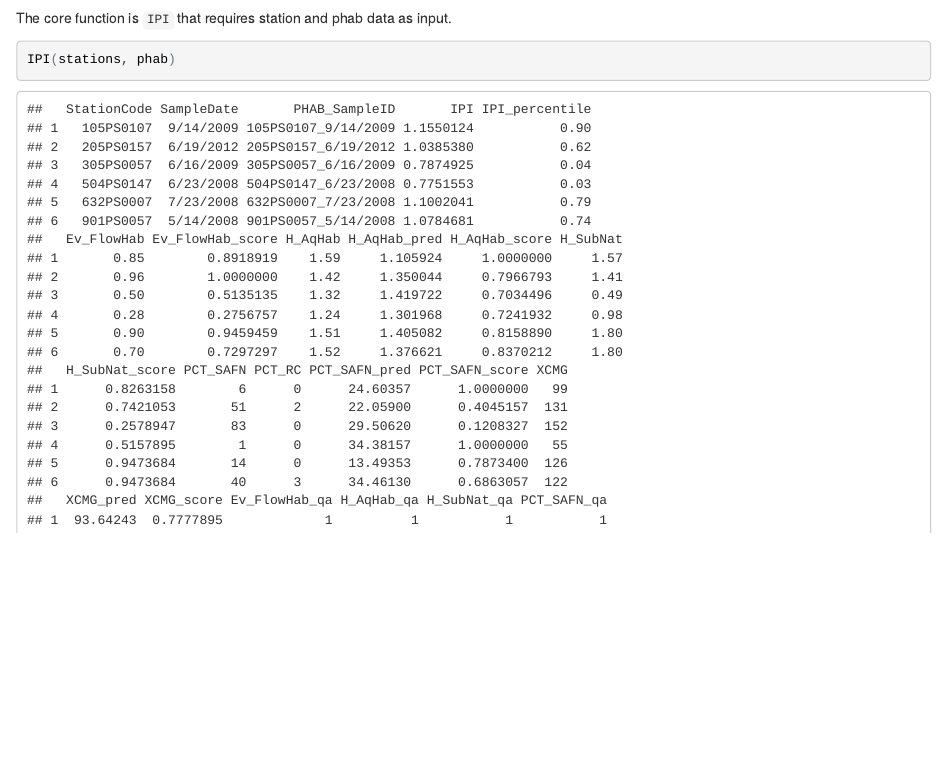
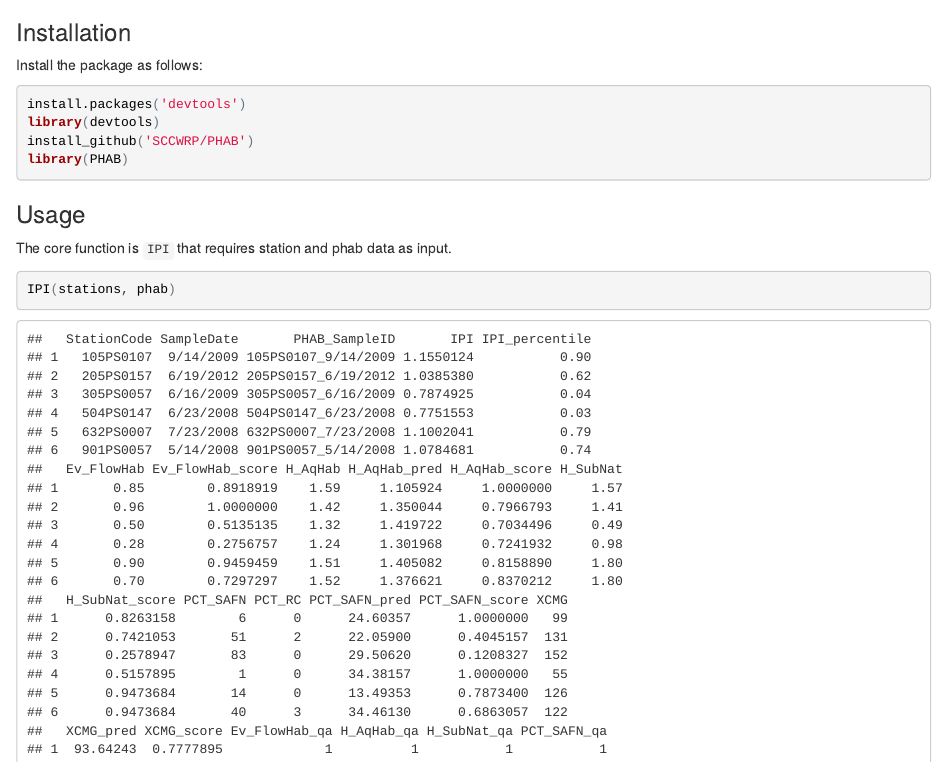
Before and after one commit to r7butler/PHAB, an R Markdown document (README.Rmd): the page in a window 1100 px wide, from 90 px down before the commit and from 120 px down after it. The pictures show the output file README.html that the author committed with the source, opened offline.

Commit message:
fixing builds again

````diff
--- a/README.Rmd
+++ b/README.Rmd
@@ -4,6 +4,19 @@
 [![Travis-CI Build Status](https://travis-ci.org/SCCWRP/PHAB.svg?branch=master)](https://travis-ci.org/SCCWRP/PHAB)
 
 This package contains materials to calculates scores of physical habitat integrity, or PHAB, for California streams.
+
+### Installation
+
+Install the package as follows:
+
+```{r, eval = FALSE}
+install.packages('devtools')
+library(devtools)
+install_github('SCCWRP/PHAB')
+library(PHAB)
+```
+
+### Usage
 
 The core function is `IPI` that requires station and phab data as input.
 
````
Also changed, not shown: R/IPI.R (+1 -0 lines), README.html, 2 other files.
